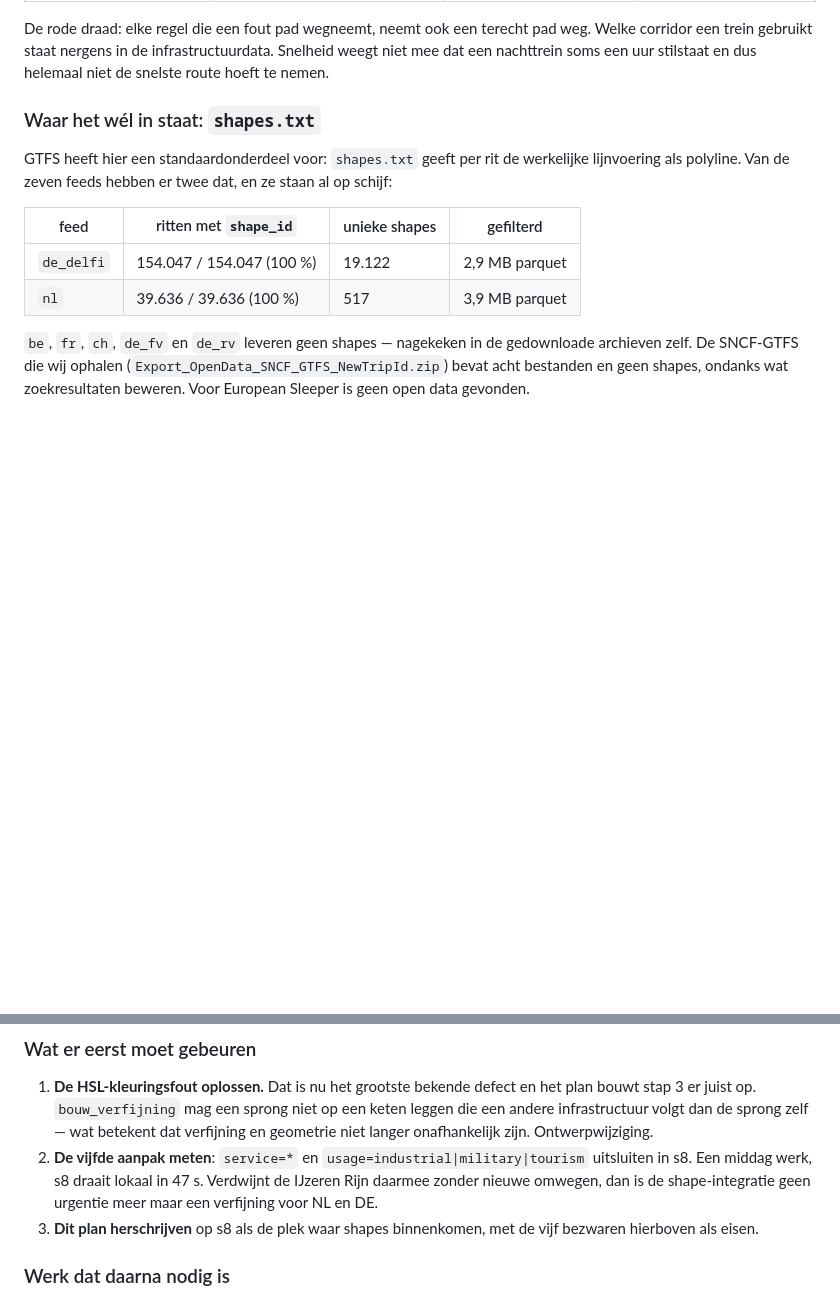
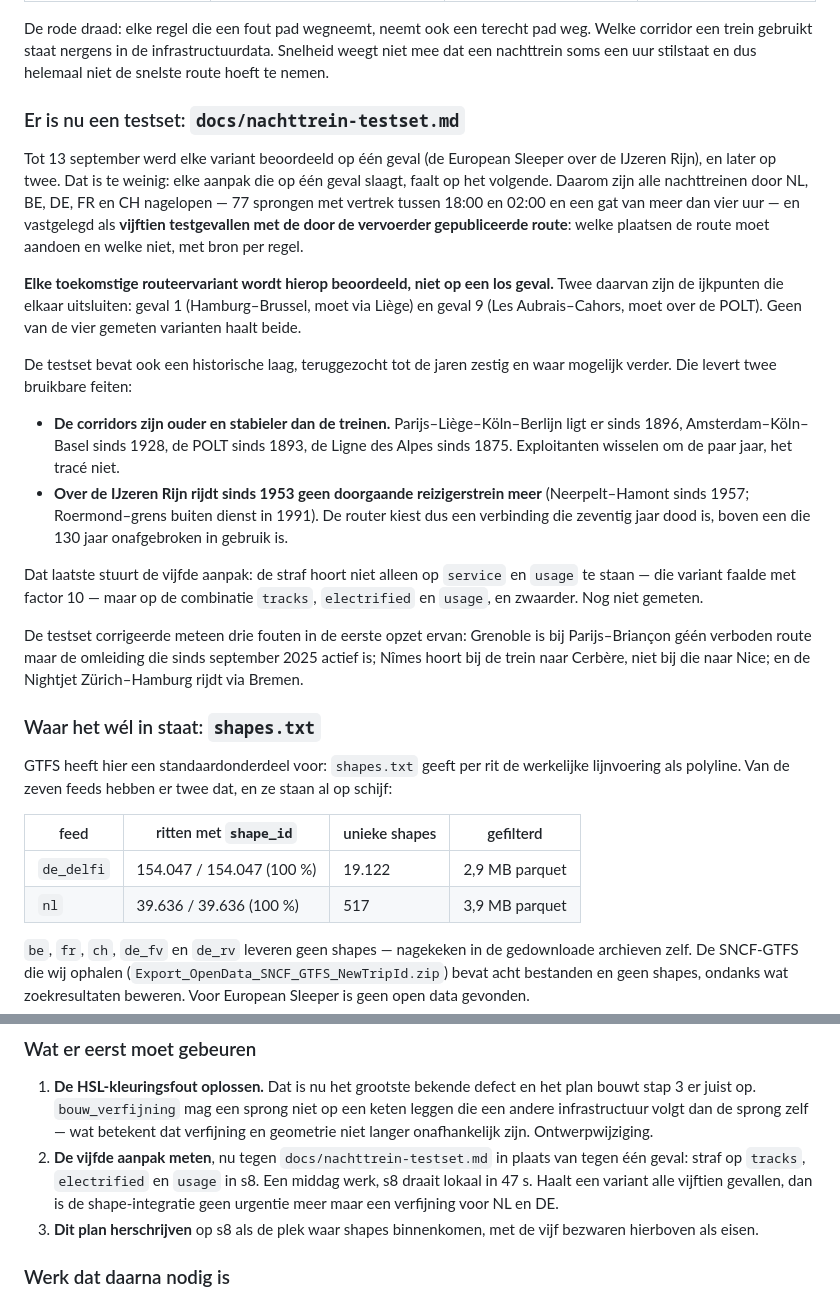
Before and after one commit to wijnand-suijlen/reisplan, a Markdown page: docs/openstaand-uitrol.md, 2 parts joined by grey strips. Drawn GitHub-style; blank space fills up the shorter version.

```diff
--- a/docs/openstaand-uitrol.md
+++ b/docs/openstaand-uitrol.md
@@ -287,6 +287,41 @@ weg. Welke corridor een trein gebruikt staat nergens in de infrastructuurdata.
 Snelheid weegt niet mee dat een nachttrein soms een uur stilstaat en dus helemaal
 niet de snelste route hoeft te nemen.
 
+### Er is nu een testset: `docs/nachttrein-testset.md`
+
+Tot 13 september werd elke variant beoordeeld op één geval (de European Sleeper
+over de IJzeren Rijn), en later op twee. Dat is te weinig: elke aanpak die op één
+geval slaagt, faalt op het volgende. Daarom zijn alle nachttreinen door NL, BE, DE,
+FR en CH nagelopen — 77 sprongen met vertrek tussen 18:00 en 02:00 en een gat van
+meer dan vier uur — en vastgelegd als **vijftien testgevallen met de door de
+vervoerder gepubliceerde route**: welke plaatsen de route moet aandoen en welke
+niet, met bron per regel.
+
+**Elke toekomstige routeervariant wordt hierop beoordeeld, niet op een los geval.**
+Twee daarvan zijn de ijkpunten die elkaar uitsluiten: geval 1 (Hamburg–Brussel,
+moet via Liège) en geval 9 (Les Aubrais–Cahors, moet over de POLT). Geen van de
+vier gemeten varianten haalt beide.
+
+De testset bevat ook een historische laag, teruggezocht tot de jaren zestig en waar
+mogelijk verder. Die levert twee bruikbare feiten:
+
+- **De corridors zijn ouder en stabieler dan de treinen.** Parijs–Liège–Köln–Berlijn
+  ligt er sinds 1896, Amsterdam–Köln–Basel sinds 1928, de POLT sinds 1893, de Ligne
+  des Alpes sinds 1875. Exploitanten wisselen om de paar jaar, het tracé niet.
+- **Over de IJzeren Rijn rijdt sinds 1953 geen doorgaande reizigerstrein meer**
+  (Neerpelt–Hamont sinds 1957; Roermond–grens buiten dienst in 1991). De router
+  kiest dus een verbinding die zeventig jaar dood is, boven een die 130 jaar
+  onafgebroken in gebruik is.
+
+Dat laatste stuurt de vijfde aanpak: de straf hoort niet alleen op `service` en
+`usage` te staan — die variant faalde met factor 10 — maar op de combinatie
+`tracks`, `electrified` en `usage`, en zwaarder. Nog niet gemeten.
+
+De testset corrigeerde meteen drie fouten in de eerste opzet ervan: Grenoble is bij
+Parijs–Briançon géén verboden route maar de omleiding die sinds september 2025
+actief is; Nîmes hoort bij de trein naar Cerbère, niet bij die naar Nice; en de
+Nightjet Zürich–Hamburg rijdt via Bremen.
+
 ### Waar het wél in staat: `shapes.txt`
 
 GTFS heeft hier een standaardonderdeel voor: `shapes.txt` geeft per rit de
@@ -373,10 +408,10 @@ De volgorde is als *prioriteit* verdedigbaar, als *implementatie* niet.
    plan bouwt stap 3 er juist op. `bouw_verfijning` mag een sprong niet op een keten
    leggen die een andere infrastructuur volgt dan de sprong zelf — wat betekent dat
    verfijning en geometrie niet langer onafhankelijk zijn. Ontwerpwijziging.
-2. **De vijfde aanpak meten**: `service=*` en `usage=industrial|military|tourism`
-   uitsluiten in s8. Een middag werk, s8 draait lokaal in 47 s. Verdwijnt de
-   IJzeren Rijn daarmee zonder nieuwe omwegen, dan is de shape-integratie geen
-   urgentie meer maar een verfijning voor NL en DE.
+2. **De vijfde aanpak meten**, nu tegen `docs/nachttrein-testset.md` in plaats van
+   tegen één geval: straf op `tracks`, `electrified` en `usage` in s8. Een middag
+   werk, s8 draait lokaal in 47 s. Haalt een variant alle vijftien gevallen, dan is
+   de shape-integratie geen urgentie meer maar een verfijning voor NL en DE.
 3. **Dit plan herschrijven** op s8 als de plek waar shapes binnenkomen, met de vijf
    bezwaren hierboven als eisen.
 
```
Also changed, not shown: docs/nachttrein-testset.md (added, +371 -0 lines).
